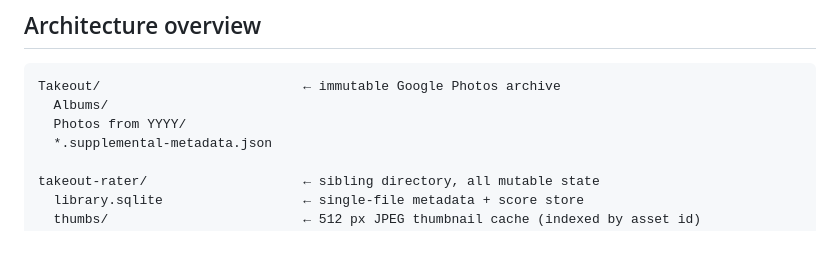
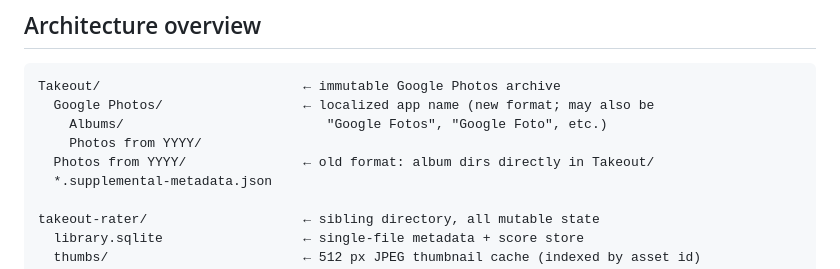
Before and after one commit to FelixDombek/takeout-rater, a Markdown page: docs/design.md, the part around the change. GitHub-like rendering; blank space fills up the shorter version.

Commit message:
docs: update design.md to show both old and new Takeout folder structures
Co-authored-by: FelixDombek <552001+FelixDombek@users.noreply.github.com>
Agent-Logs-Url: https://github.com/FelixDombek/takeout-rater/sessions/f5088439-34ee-41b0-aec0-f7f335b0b93d

````diff
--- a/docs/design.md
+++ b/docs/design.md
@@ -33,8 +33,10 @@ There is no good local tool to:
 
 ```
 Takeout/                          ← immutable Google Photos archive
-  Albums/
-  Photos from YYYY/
+  Google Photos/                  ← localized app name (new format; may also be
+    Albums/                          "Google Fotos", "Google Foto", etc.)
+    Photos from YYYY/
+  Photos from YYYY/               ← old format: album dirs directly in Takeout/
   *.supplemental-metadata.json
 
 takeout-rater/                    ← sibling directory, all mutable state
````
